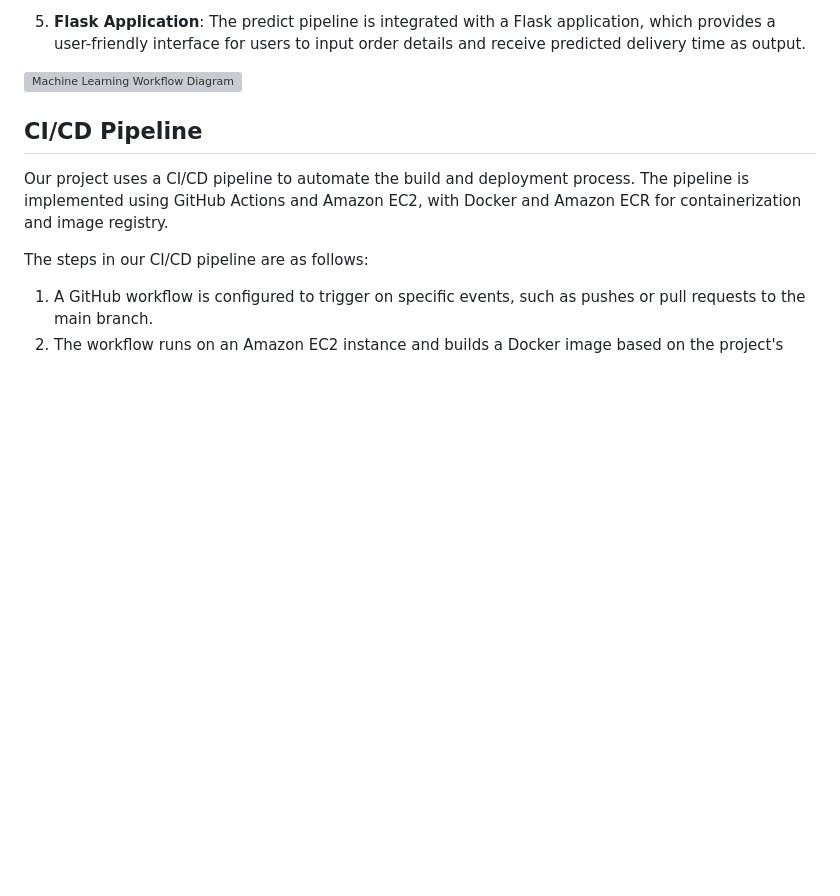
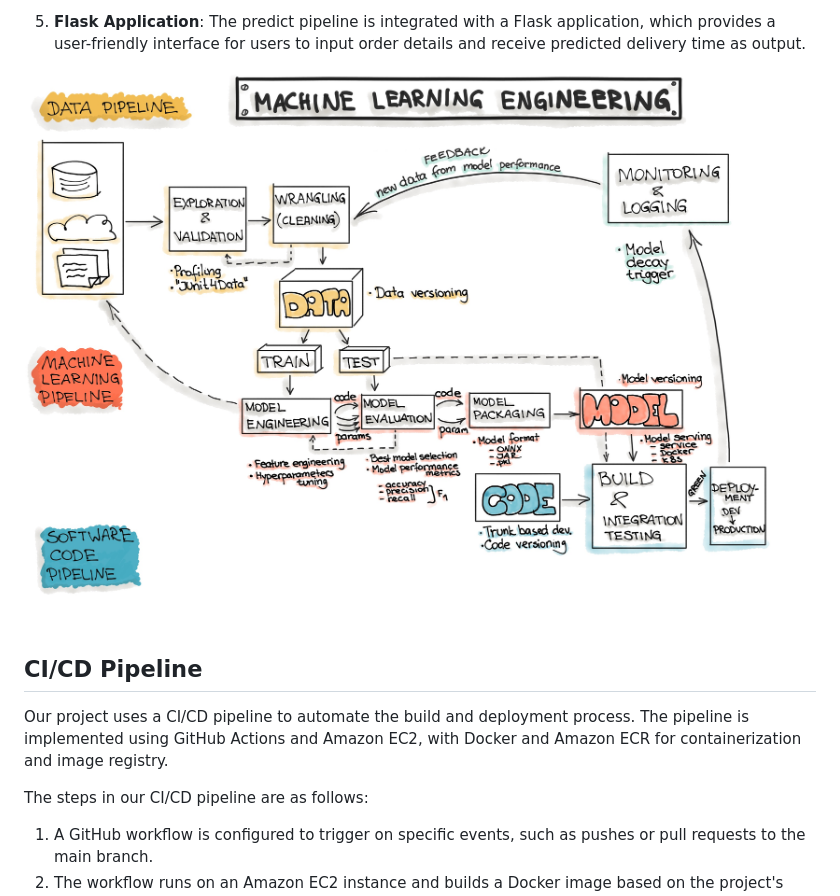
Before and after one commit to sreedhar-98/delivery-time-prediction, a Markdown page: README.md, the part around the change. GitHub-like rendering; blank space fills up the shorter version; grey boxes are pictures that could not be loaded.

```diff
--- a/README.md
+++ b/README.md
@@ -39,7 +39,7 @@ This project follows a pipeline approach with the following steps:
 
 5. **Flask Application**: The predict pipeline is integrated with a Flask application, which provides a user-friendly interface for users to input order details and receive predicted delivery time as output.
 
-![Machine Learning Workflow Diagram](ml-engineering.jpeg)
+![Machine Learning Workflow Diagram](ml-engineering.jpg)
 
 ## CI/CD Pipeline
 
```
